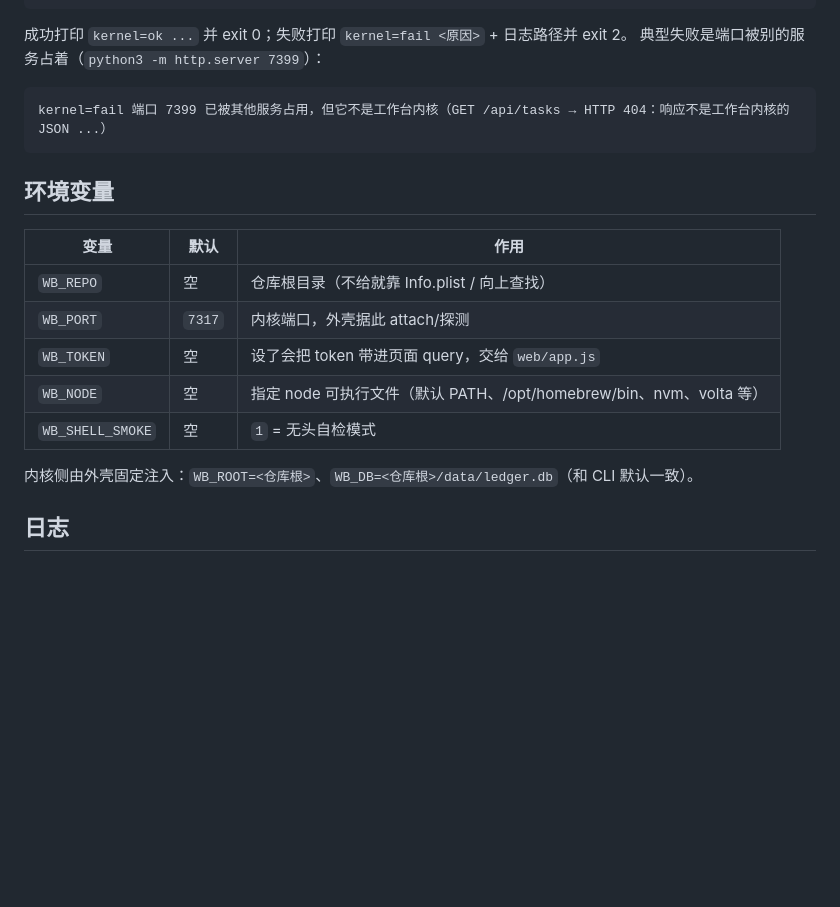
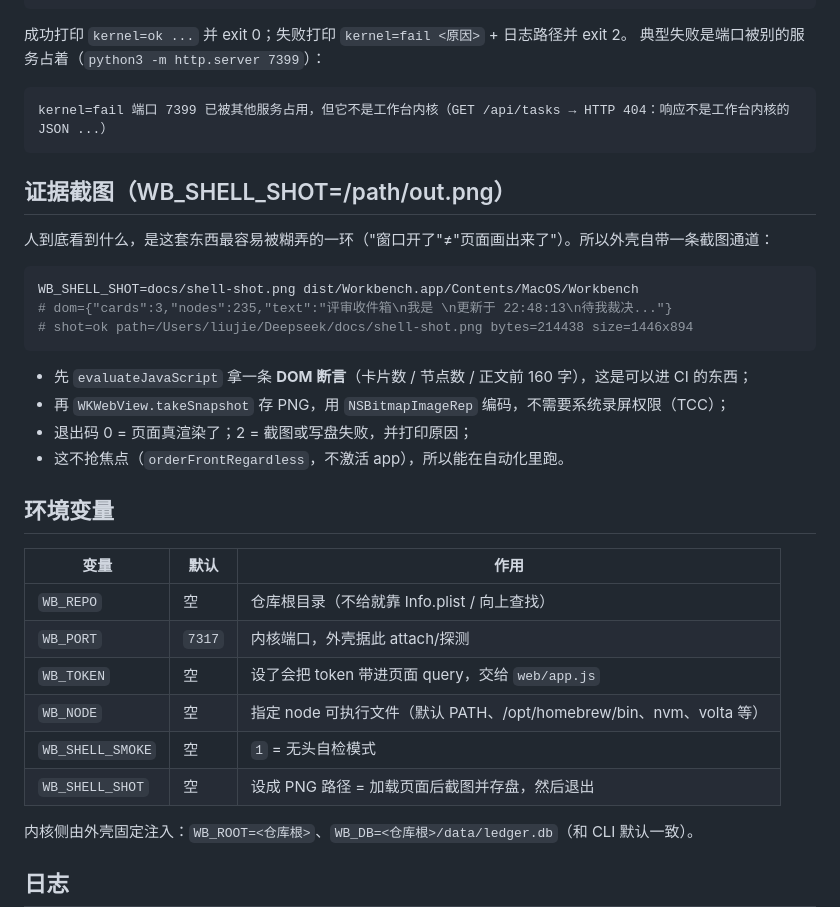
Before and after one commit to noOne-Oliver/workbench, a Markdown page: docs/shell.md, the part around the change. Rendered like a GitHub page; blank space fills up the shorter version.

````diff
--- a/docs/shell.md
+++ b/docs/shell.md
@@ -75,6 +75,21 @@ WB_PORT=7401 WB_SHELL_SMOKE=1 dist/Workbench.app/Contents/MacOS/Workbench
 kernel=fail 端口 7399 已被其他服务占用，但它不是工作台内核（GET /api/tasks → HTTP 404：响应不是工作台内核的 JSON ...）
 ```
 
+## 证据截图（WB_SHELL_SHOT=/path/out.png）
+
+人到底看到什么，是这套东西最容易被糊弄的一环（"窗口开了"≠"页面画出来了"）。所以外壳自带一条截图通道：
+
+```bash
+WB_SHELL_SHOT=docs/shell-shot.png dist/Workbench.app/Contents/MacOS/Workbench
+# dom={"cards":3,"nodes":235,"text":"评审收件箱\n我是 \n更新于 22:48:13\n待我裁决..."}
+# shot=ok path=/Users/liujie/Deepseek/docs/shell-shot.png bytes=214438 size=1446x894
+```
+
+- 先 `evaluateJavaScript` 拿一条 **DOM 断言**（卡片数 / 节点数 / 正文前 160 字），这是可以进 CI 的东西；
+- 再 `WKWebView.takeSnapshot` 存 PNG，用 `NSBitmapImageRep` 编码，不需要系统录屏权限（TCC）；
+- 退出码 0 = 页面真渲染了；2 = 截图或写盘失败，并打印原因；
+- 这不抢焦点（`orderFrontRegardless`，不激活 app），所以能在自动化里跑。
+
 ## 环境变量
 
 | 变量 | 默认 | 作用 |
@@ -84,6 +99,7 @@ kernel=fail 端口 7399 已被其他服务占用，但它不是工作台内核
 | `WB_TOKEN` | 空 | 设了会把 token 带进页面 query，交给 `web/app.js` |
 | `WB_NODE` | 空 | 指定 node 可执行文件（默认 PATH、/opt/homebrew/bin、nvm、volta 等） |
 | `WB_SHELL_SMOKE` | 空 | `1` = 无头自检模式 |
+| `WB_SHELL_SHOT` | 空 | 设成 PNG 路径 = 加载页面后截图并存盘，然后退出 |
 
 内核侧由外壳固定注入：`WB_ROOT=<仓库根>`、`WB_DB=<仓库根>/data/ledger.db`（和 CLI 默认一致）。
 
````
Also changed, not shown: README.md (+8 -1 lines), docs/shell-shot.png (added), 1 other file.
